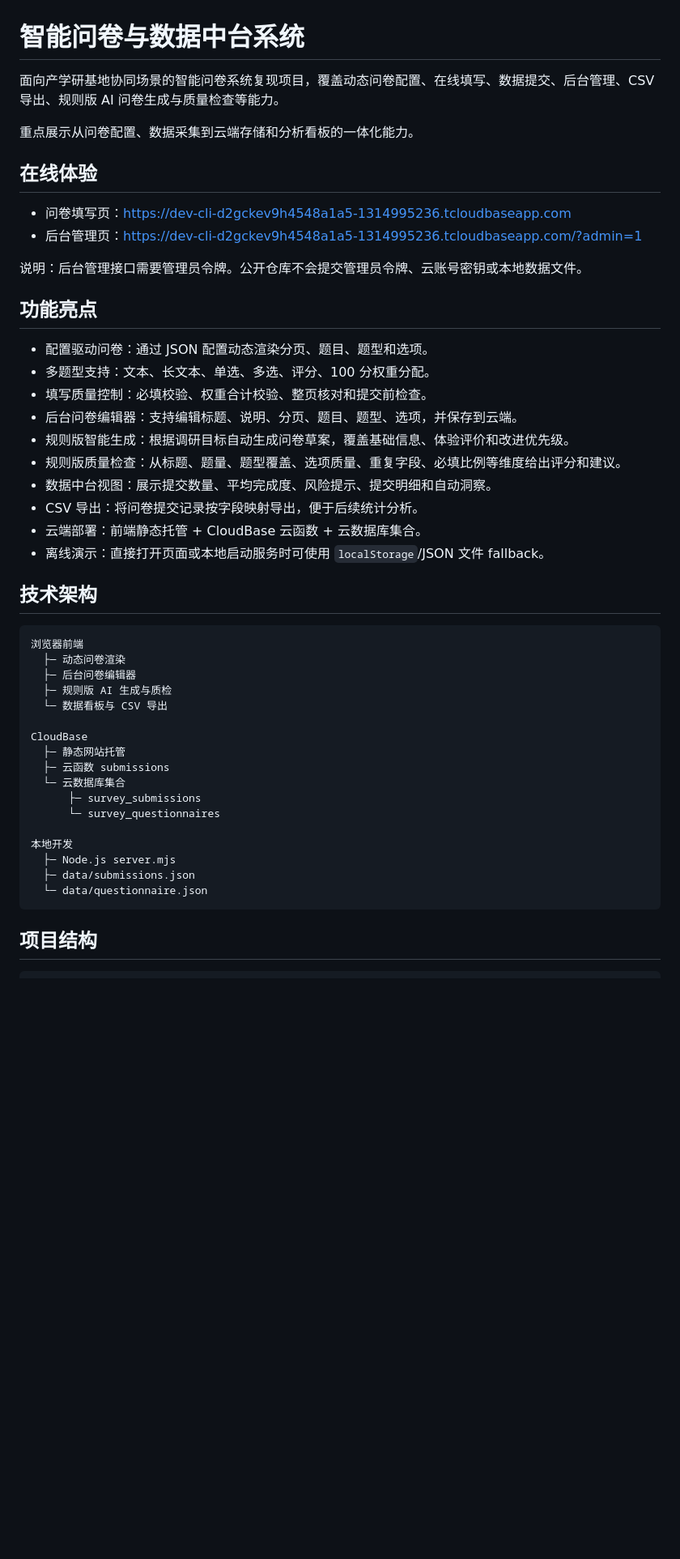
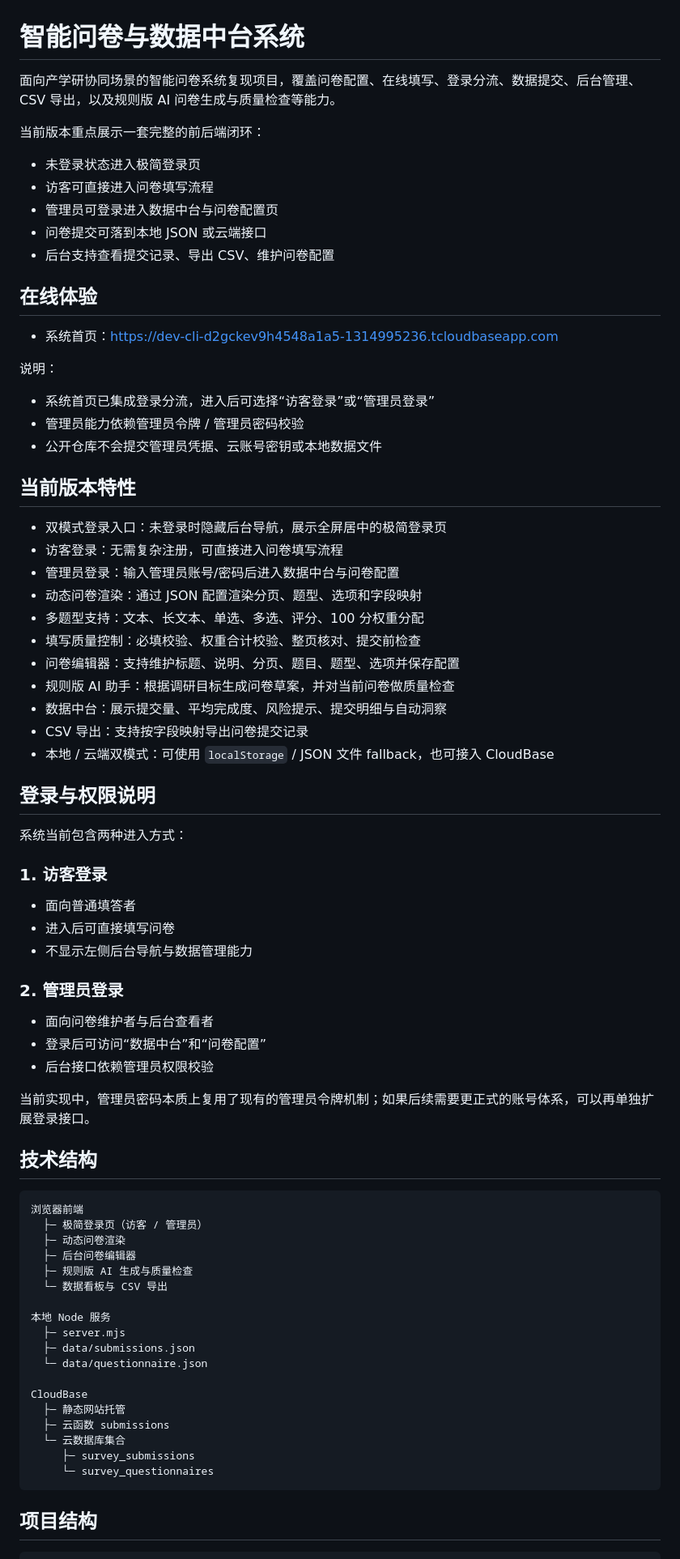
Before and after one commit to sheika8673338-ai/smart-questionnaire-system, a Markdown page: README.md, the part around one of its changes. Shown at 81% size. Rendered like a GitHub page; blank space fills up the shorter version.

Commit message:
Update README for latest login and system flow

````diff
--- a/README.md
+++ b/README.md
@@ -1,49 +1,78 @@
 # 智能问卷与数据中台系统
 
-面向产学研基地协同场景的智能问卷系统复现项目，覆盖动态问卷配置、在线填写、数据提交、后台管理、CSV 导出、规则版 AI 问卷生成与质量检查等能力。
+面向产学研协同场景的智能问卷系统复现项目，覆盖问卷配置、在线填写、登录分流、数据提交、后台管理、CSV 导出，以及规则版 AI 问卷生成与质量检查等能力。
 
-重点展示从问卷配置、数据采集到云端存储和分析看板的一体化能力。
+当前版本重点展示一套完整的前后端闭环：
+
+- 未登录状态进入极简登录页
+- 访客可直接进入问卷填写流程
+- 管理员可登录进入数据中台与问卷配置页
+- 问卷提交可落到本地 JSON 或云端接口
+- 后台支持查看提交记录、导出 CSV、维护问卷配置
 
 ## 在线体验
 
-- 问卷填写页：<https://dev-cli-d2gckev9h4548a1a5-1314995236.tcloudbaseapp.com>
-- 后台管理页：<https://dev-cli-d2gckev9h4548a1a5-1314995236.tcloudbaseapp.com/?admin=1>
+- 系统首页：<https://dev-cli-d2gckev9h4548a1a5-1314995236.tcloudbaseapp.com>
 
-说明：后台管理接口需要管理员令牌。公开仓库不会提交管理员令牌、云账号密钥或本地数据文件。
+说明：
 
-## 功能亮点
+- 系统首页已集成登录分流，进入后可选择“访客登录”或“管理员登录”
+- 管理员能力依赖管理员令牌 / 管理员密码校验
+- 公开仓库不会提交管理员凭据、云账号密钥或本地数据文件
 
-- 配置驱动问卷：通过 JSON 配置动态渲染分页、题目、题型和选项。
-- 多题型支持：文本、长文本、单选、多选、评分、100 分权重分配。
-- 填写质量控制：必填校验、权重合计校验、整页核对和提交前检查。
-- 后台问卷编辑器：支持编辑标题、说明、分页、题目、题型、选项，并保存到云端。
-- 规则版智能生成：根据调研目标自动生成问卷草案，覆盖基础信息、体验评价和改进优先级。
-- 规则版质量检查：从标题、题量、题型覆盖、选项质量、重复字段、必填比例等维度给出评分和建议。
-- 数据中台视图：展示提交数量、平均完成度、风险提示、提交明细和自动洞察。
-- CSV 导出：将问卷提交记录按字段映射导出，便于后续统计分析。
-- 云端部署：前端静态托管 + CloudBase 云函数 + 云数据库集合。
-- 离线演示：直接打开页面或本地启动服务时可使用 `localStorage`/JSON 文件 fallback。
+## 当前版本特性
 
-## 技术架构
+- 双模式登录入口：未登录时隐藏后台导航，展示全屏居中的极简登录页
+- 访客登录：无需复杂注册，可直接进入问卷填写流程
+- 管理员登录：输入管理员账号/密码后进入数据中台与问卷配置
+- 动态问卷渲染：通过 JSON 配置渲染分页、题型、选项和字段映射
+- 多题型支持：文本、长文本、单选、多选、评分、100 分权重分配
+- 填写质量控制：必填校验、权重合计校验、整页核对、提交前检查
+- 问卷编辑器：支持维护标题、说明、分页、题目、题型、选项并保存配置
+- 规则版 AI 助手：根据调研目标生成问卷草案，并对当前问卷做质量检查
+- 数据中台：展示提交量、平均完成度、风险提示、提交明细与自动洞察
+- CSV 导出：支持按字段映射导出问卷提交记录
+- 本地 / 云端双模式：可使用 `localStorage` / JSON 文件 fallback，也可接入 CloudBase
+
+## 登录与权限说明
+
+系统当前包含两种进入方式：
+
+### 1. 访客登录
+
+- 面向普通填答者
+- 进入后可直接填写问卷
+- 不显示左侧后台导航与数据管理能力
+
+### 2. 管理员登录
+
+- 面向问卷维护者与后台查看者
+- 登录后可访问“数据中台”和“问卷配置”
+- 后台接口依赖管理员权限校验
+
+当前实现中，管理员密码本质上复用了现有的管理员令牌机制；如果后续需要更正式的账号体系，可以再单独扩展登录接口。
+
+## 技术结构
 
 ```text
 浏览器前端
+  ├─ 极简登录页（访客 / 管理员）
   ├─ 动态问卷渲染
   ├─ 后台问卷编辑器
-  ├─ 规则版 AI 生成与质检
+  ├─ 规则版 AI 生成与质量检查
   └─ 数据看板与 CSV 导出
+
+本地 Node 服务
+  ├─ server.mjs
+  ├─ data/submissions.json
+  └─ data/questionnaire.json
 
 CloudBase
   ├─ 静态网站托管
   ├─ 云函数 submissions
   └─ 云数据库集合
-      ├─ survey_submissions
-      └─ survey_questionnaires
-
-本地开发
-  ├─ Node.js server.mjs
-  ├─ data/submissions.json
-  └─ data/questionnaire.json
+     ├─ survey_submissions
+     └─ survey_questionnaires
 ```
 
 ## 项目结构
````
Also changed, not shown: other parts of README.md (+39 -28 lines).
